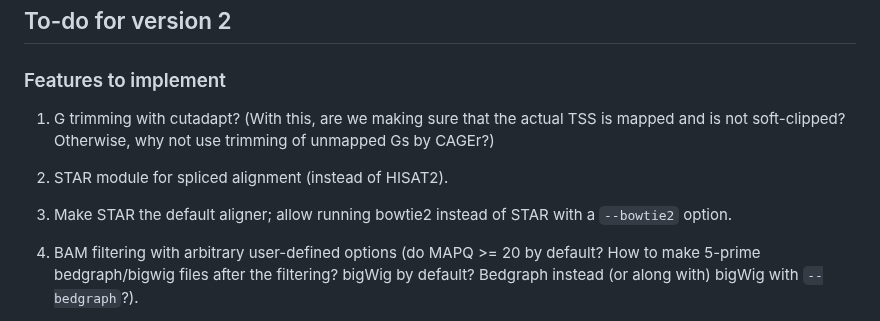
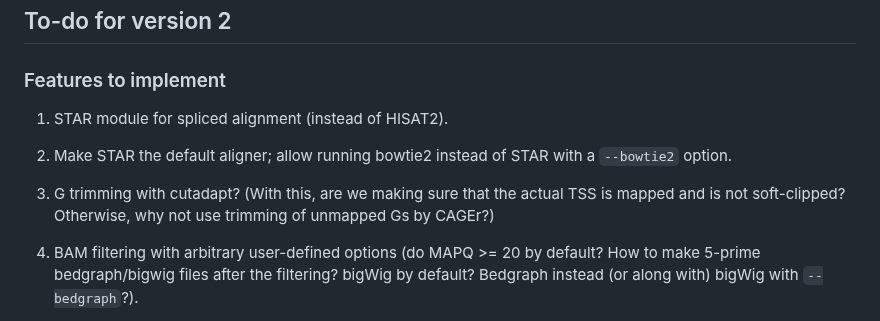
Before and after one commit to ComputationalRegulatoryGenomicsICL/cageflow, a Markdown page: README.md, the part around the change. GitHub-like rendering.

```diff
--- a/README.md
+++ b/README.md
@@ -4,11 +4,11 @@
 
 ### Features to implement
 
-1. G trimming with cutadapt? (With this, are we making sure that the actual TSS is mapped and is not soft-clipped? Otherwise, why not use trimming of unmapped Gs by CAGEr?)
+1. STAR module for spliced alignment (instead of HISAT2).
 
-2. STAR module for spliced alignment (instead of HISAT2).
+2. Make STAR the default aligner; allow running bowtie2 instead of STAR with a `--bowtie2` option.
 
-3. Make STAR the default aligner; allow running bowtie2 instead of STAR with a `--bowtie2` option.
+3. G trimming with cutadapt? (With this, are we making sure that the actual TSS is mapped and is not soft-clipped? Otherwise, why not use trimming of unmapped Gs by CAGEr?)
 
 4. BAM filtering with arbitrary user-defined options (do MAPQ >= 20 by default? How to make 5-prime bedgraph/bigwig files after the filtering? bigWig by default? Bedgraph instead (or along with) bigWig with `--bedgraph`?).
 
```
